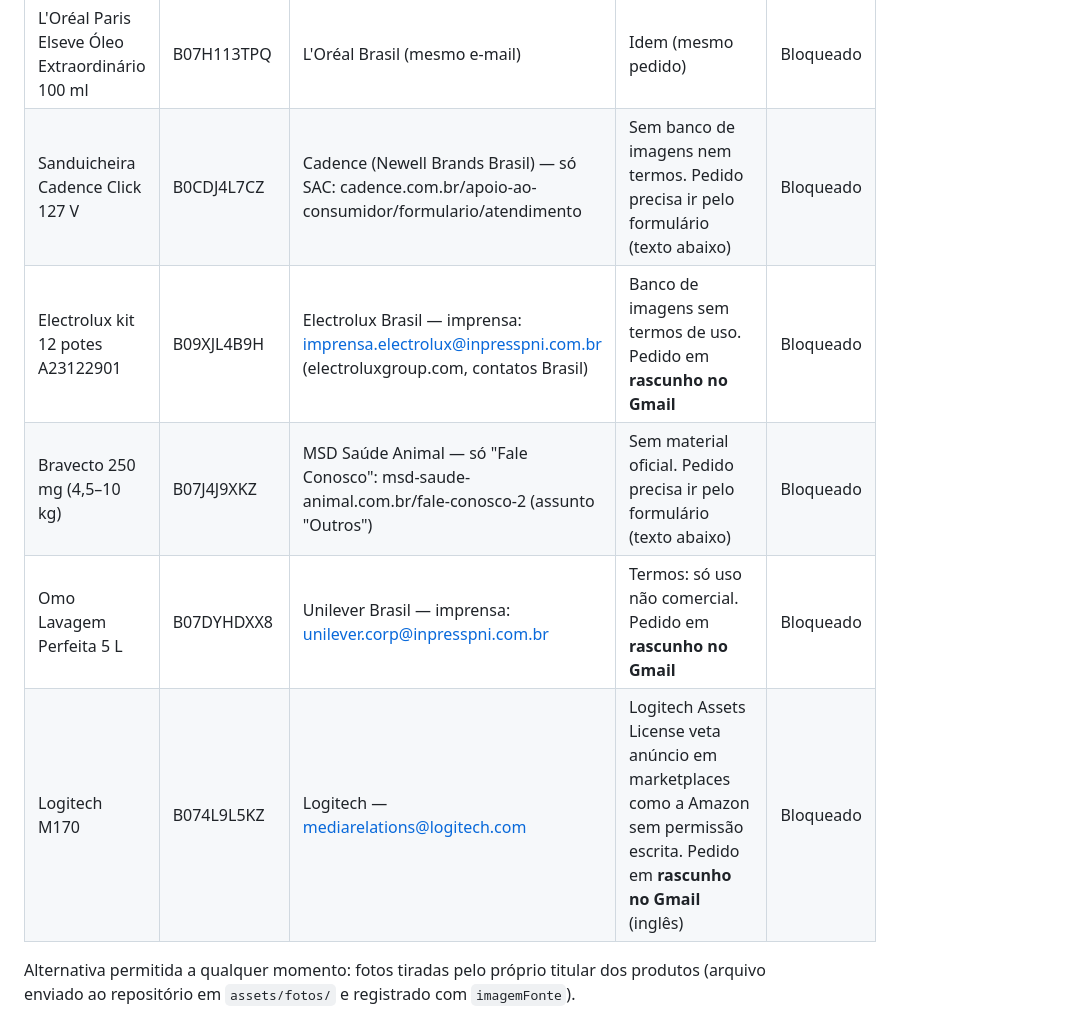
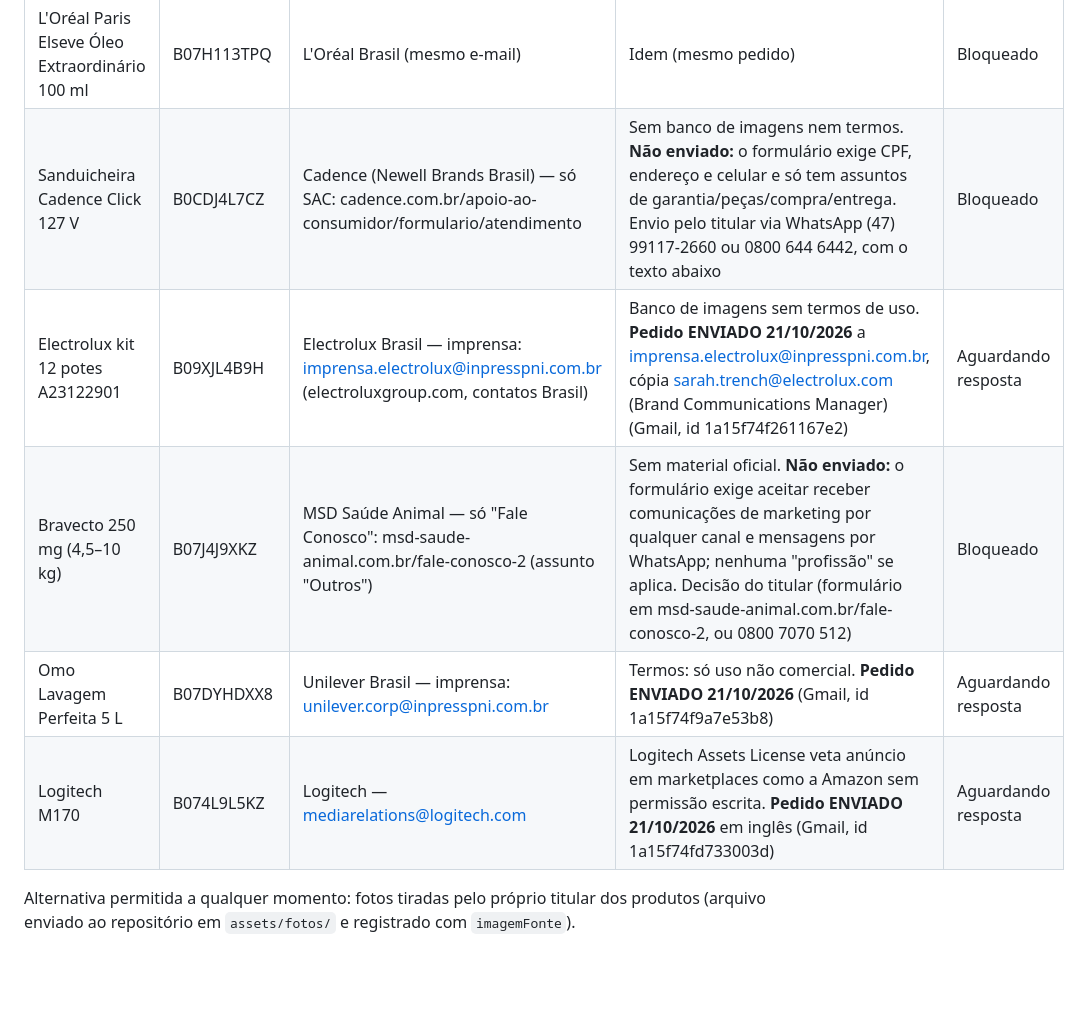
Before and after one commit to allanduarte93/vitrine-achados, a Markdown page: docs/imagens.md, the part around one of its changes. GitHub-like rendering; blank space fills up the shorter version.

```diff
--- a/docs/imagens.md
+++ b/docs/imagens.md
@@ -16,9 +21,9 @@ Situação em 21/10/2026: **0 de 10 produtos Amazon com foto real publicada.**
 | L'Oréal Paris Elseve Óleo Extraordinário 100 ml | B07H113TPQ | L'Oréal Brasil (mesmo e-mail) | Idem (mesmo pedido) | Bloqueado |
-| Sanduicheira Cadence Click 127 V | B0CDJ4L7CZ | Cadence (Newell Brands Brasil) — só SAC: cadence.com.br/apoio-ao-consumidor/formulario/atendimento | Sem banco de imagens nem termos. Pedido precisa ir pelo formulário (texto abaixo) | Bloqueado |
-| Electrolux kit 12 potes A23122901 | B09XJL4B9H | Electrolux Brasil — imprensa: imprensa.electrolux@inpresspni.com.br (electroluxgroup.com, contatos Brasil) | Banco de imagens sem termos de uso. Pedido em **rascunho no Gmail** | Bloqueado |
-| Bravecto 250 mg (4,5–10 kg) | B07J4J9XKZ | MSD Saúde Animal — só "Fale Conosco": msd-saude-animal.com.br/fale-conosco-2 (assunto "Outros") | Sem material oficial. Pedido precisa ir pelo formulário (texto abaixo) | Bloqueado |
-| Omo Lavagem Perfeita 5 L | B07DYHDXX8 | Unilever Brasil — imprensa: unilever.corp@inpresspni.com.br | Termos: só uso não comercial. Pedido em **rascunho no Gmail** | Bloqueado |
-| Logitech M170 | B074L9L5KZ | Logitech — mediarelations@logitech.com | Logitech Assets License veta anúncio em marketplaces como a Amazon sem permissão escrita. Pedido em **rascunho no Gmail** (inglês) | Bloqueado |
+| Sanduicheira Cadence Click 127 V | B0CDJ4L7CZ | Cadence (Newell Brands Brasil) — só SAC: cadence.com.br/apoio-ao-consumidor/formulario/atendimento | Sem banco de imagens nem termos. **Não enviado:** o formulário exige CPF, endereço e celular e só tem assuntos de garantia/peças/compra/entrega. Envio pelo titular via WhatsApp (47) 99117-2660 ou 0800 644 6442, com o texto abaixo | Bloqueado |
+| Electrolux kit 12 potes A23122901 | B09XJL4B9H | Electrolux Brasil — imprensa: imprensa.electrolux@inpresspni.com.br (electroluxgroup.com, contatos Brasil) | Banco de imagens sem termos de uso. **Pedido ENVIADO 21/10/2026** a imprensa.electrolux@inpresspni.com.br, cópia sarah.trench@electrolux.com (Brand Communications Manager) (Gmail, id 1a15f74f261167e2) | Aguardando resposta |
+| Bravecto 250 mg (4,5–10 kg) | B07J4J9XKZ | MSD Saúde Animal — só "Fale Conosco": msd-saude-animal.com.br/fale-conosco-2 (assunto "Outros") | Sem material oficial. **Não enviado:** o formulário exige aceitar receber comunicações de marketing por qualquer canal e mensagens por WhatsApp; nenhuma "profissão" se aplica. Decisão do titular (formulário em msd-saude-animal.com.br/fale-conosco-2, ou 0800 7070 512) | Bloqueado |
+| Omo Lavagem Perfeita 5 L | B07DYHDXX8 | Unilever Brasil — imprensa: unilever.corp@inpresspni.com.br | Termos: só uso não comercial. **Pedido ENVIADO 21/10/2026** (Gmail, id 1a15f74f9a7e53b8) | Aguardando resposta |
+| Logitech M170 | B074L9L5KZ | Logitech — mediarelations@logitech.com | Logitech Assets License veta anúncio em marketplaces como a Amazon sem permissão escrita. **Pedido ENVIADO 21/10/2026** em inglês (Gmail, id 1a15f74fd733003d) | Aguardando resposta |
 
 Alternativa permitida a qualquer momento: fotos tiradas pelo próprio titular dos produtos
 (arquivo enviado ao repositório em `assets/fotos/` e registrado com `imagemFonte`).
```
Also changed, not shown: other parts of docs/imagens.md (+7 -2 lines).
